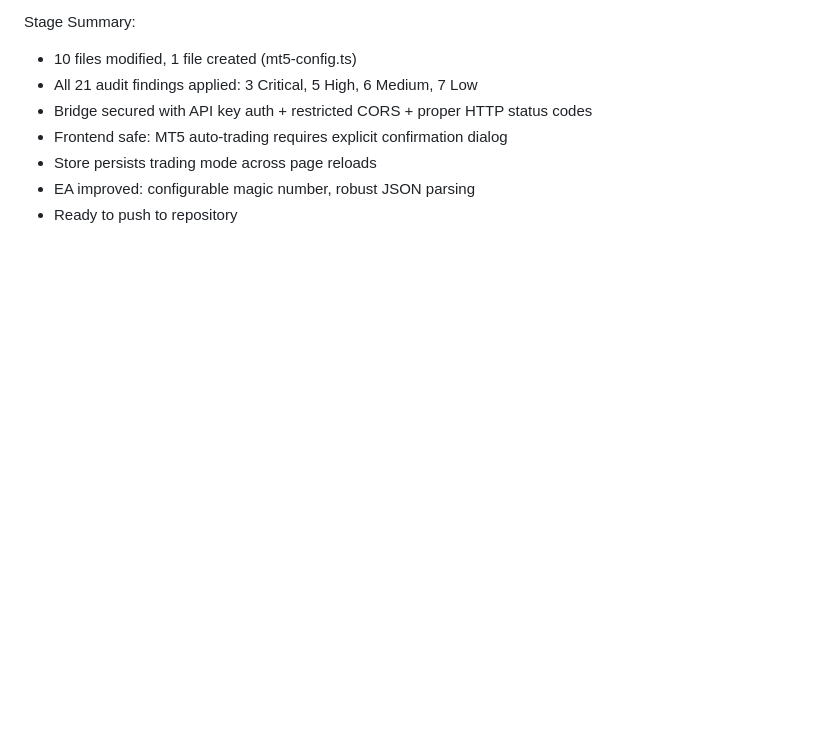
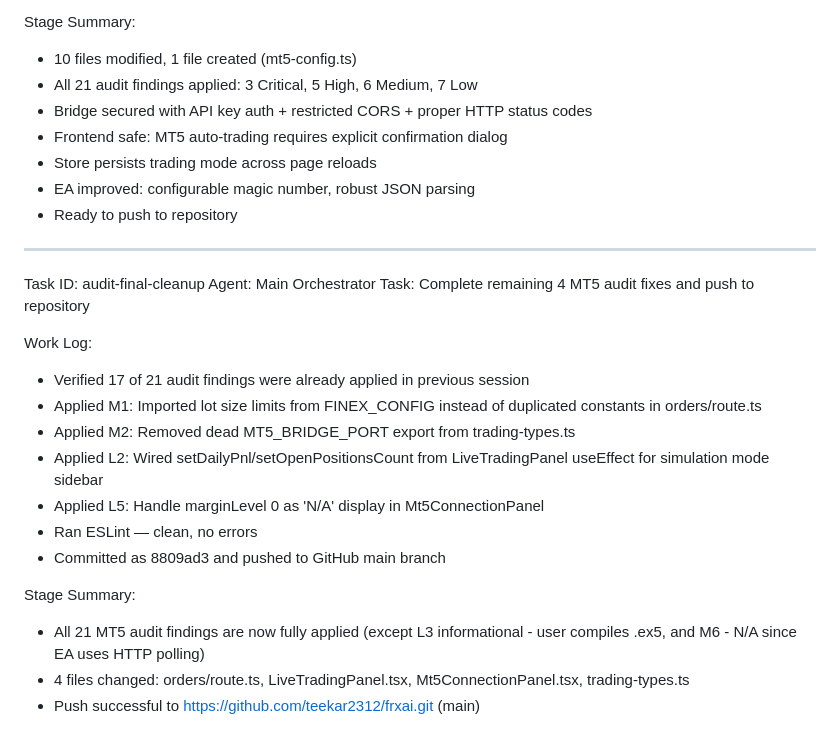
Before and after one commit to teekar2312/frxai, a Markdown page: worklog.md, the part around the change. Drawn GitHub-style; blank space fills up the shorter version.

Commit message:
dee849d0-3f03-48e6-91da-6e796b9b1dfb

```diff
--- a/worklog.md
+++ b/worklog.md
@@ -222,3 +222,21 @@ Stage Summary:
 - Store persists trading mode across page reloads
 - EA improved: configurable magic number, robust JSON parsing
 - Ready to push to repository
+---
+Task ID: audit-final-cleanup
+Agent: Main Orchestrator
+Task: Complete remaining 4 MT5 audit fixes and push to repository
+
+Work Log:
+- Verified 17 of 21 audit findings were already applied in previous session
+- Applied M1: Imported lot size limits from FINEX_CONFIG instead of duplicated constants in orders/route.ts
+- Applied M2: Removed dead MT5_BRIDGE_PORT export from trading-types.ts
+- Applied L2: Wired setDailyPnl/setOpenPositionsCount from LiveTradingPanel useEffect for simulation mode sidebar
+- Applied L5: Handle marginLevel 0 as 'N/A' display in Mt5ConnectionPanel
+- Ran ESLint — clean, no errors
+- Committed as 8809ad3 and pushed to GitHub main branch
+
+Stage Summary:
+- All 21 MT5 audit findings are now fully applied (except L3 informational - user compiles .ex5, and M6 - N/A since EA uses HTTP polling)
+- 4 files changed: orders/route.ts, LiveTradingPanel.tsx, Mt5ConnectionPanel.tsx, trading-types.ts
+- Push successful to https://github.com/teekar2312/frxai.git (main)
```
